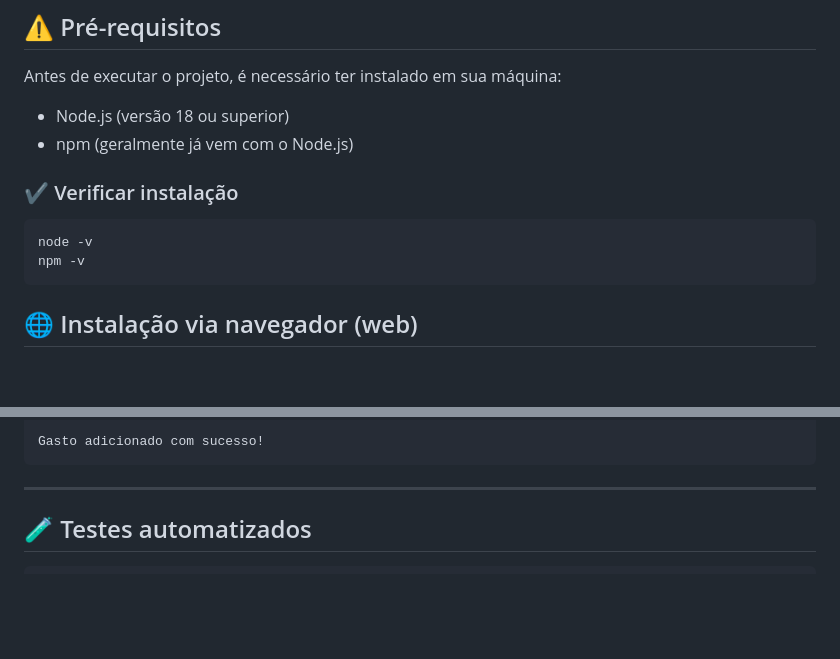
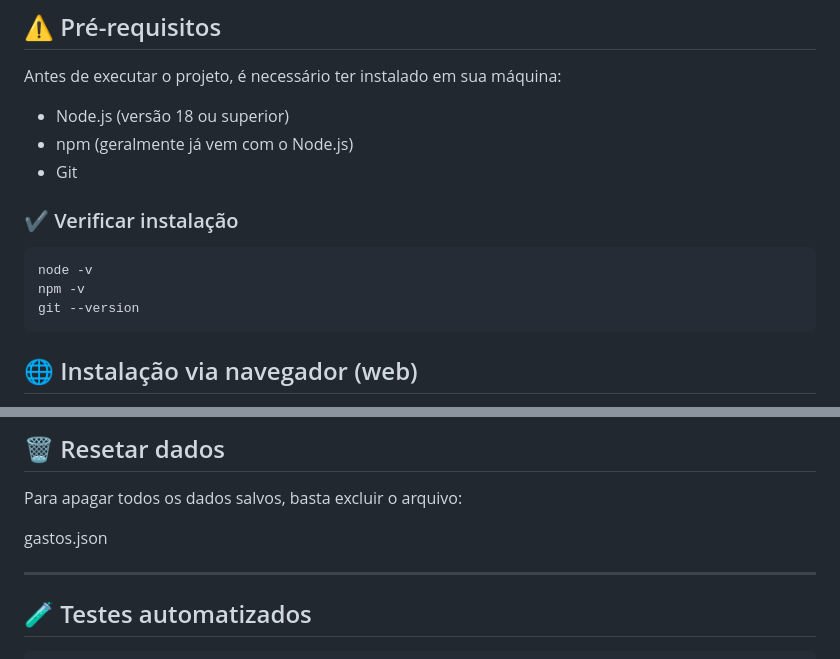
Before and after one commit to Jhonata334/controle-gastos-cli, a Markdown page: README.md, 2 parts joined by grey strips. GitHub-like rendering; blank space fills up the shorter version.

````diff
--- a/README.md
+++ b/README.md
@@ -86,12 +86,14 @@ Antes de executar o projeto, é necessário ter instalado em sua máquina:
 
 - Node.js (versão 18 ou superior)
 - npm (geralmente já vem com o Node.js)
+- Git
 
 ### ✔️ Verificar instalação
 
 ```bash
 node -v
 npm -v
+git --version
 ```
 
 ## 🌐 Instalação via navegador (web)
@@ -158,6 +208,9 @@ Valor: 150
 
-Gasto adicionado com sucesso!
-```
+## 🗑️ Resetar dados
+
+Para apagar todos os dados salvos, basta excluir o arquivo:
+
+gastos.json
 
 ---
 
````
Also changed, not shown: other parts of README.md (+52 -4 lines).
